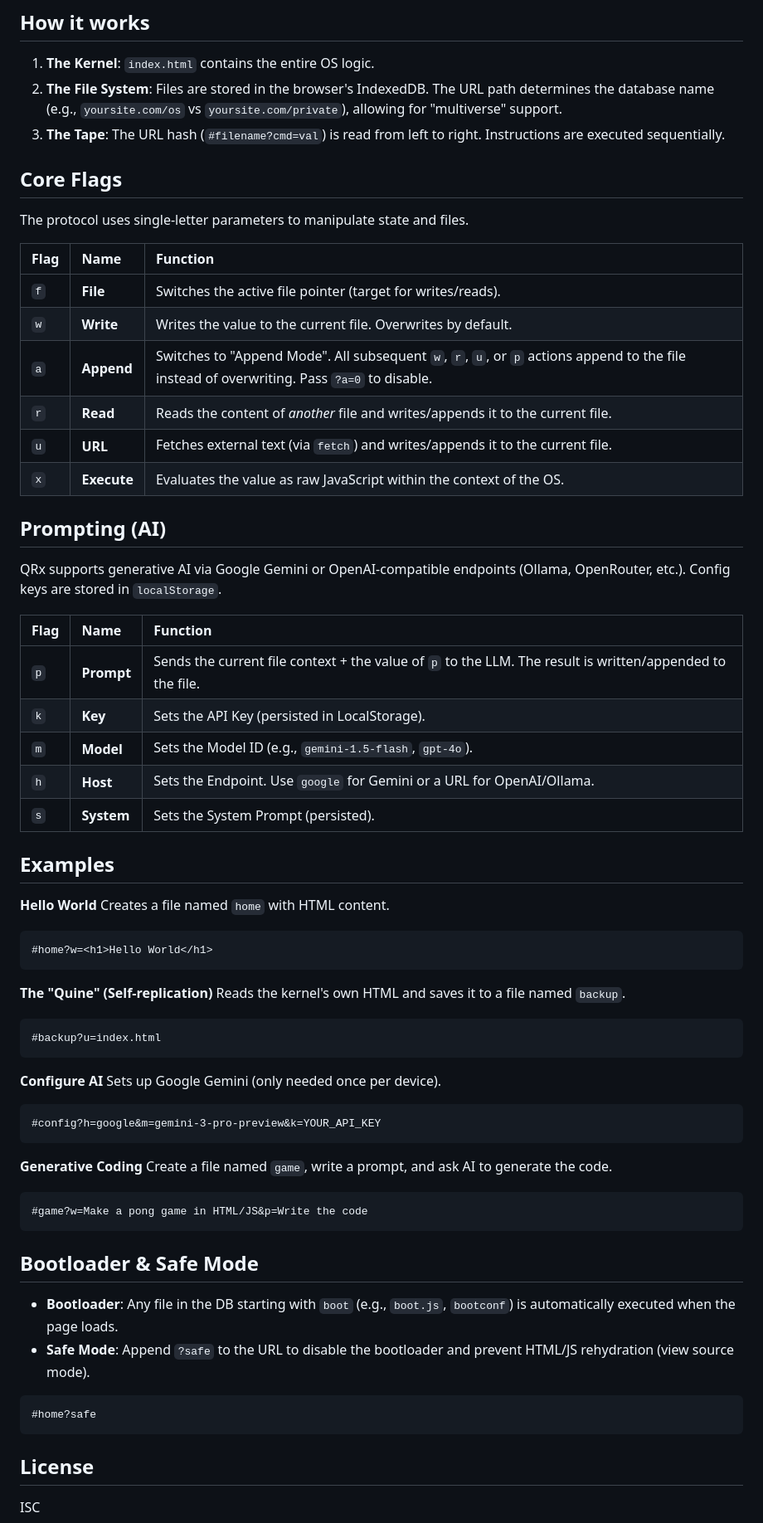
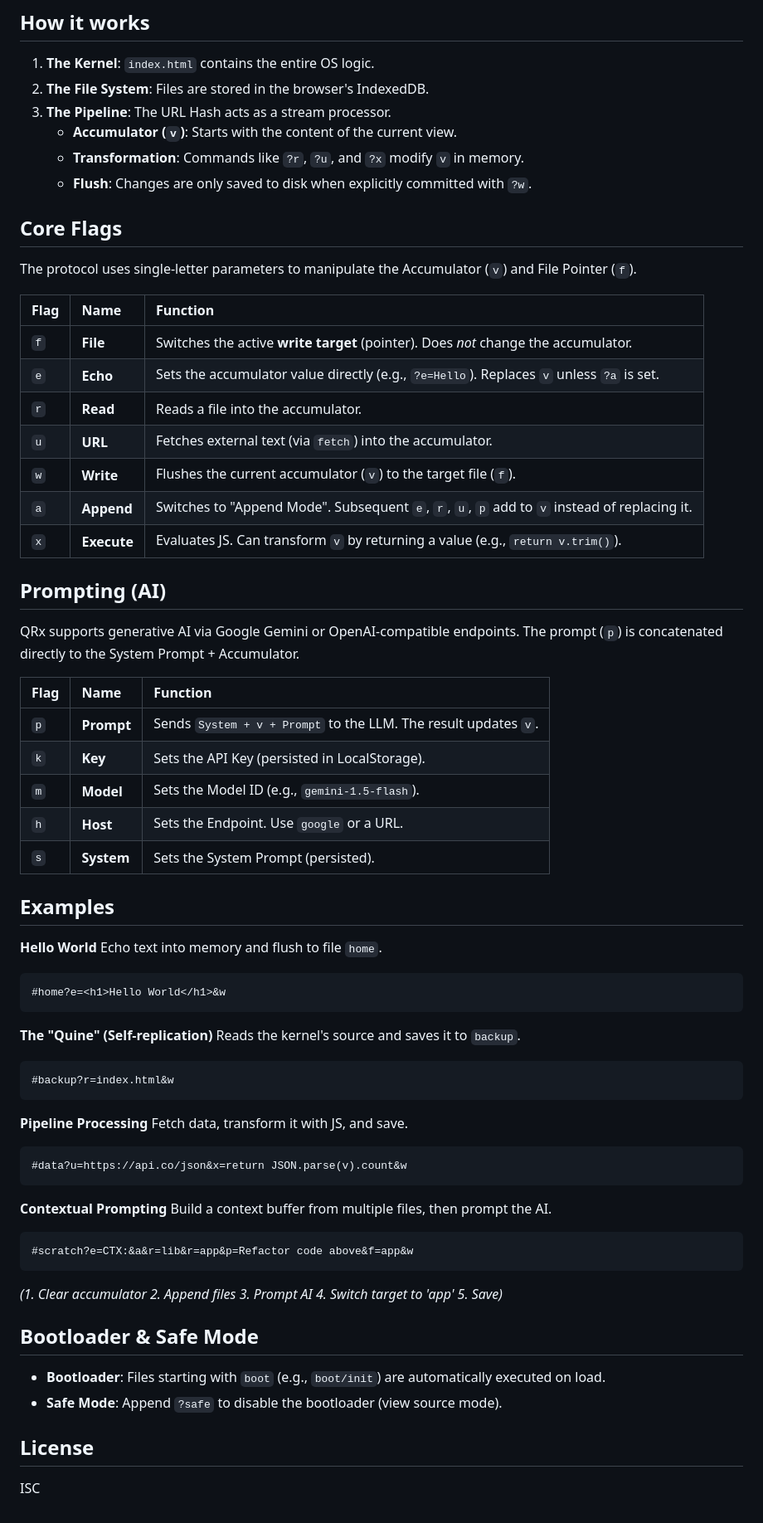
Before and after one commit to HypertexterX/qrx, a Markdown page: README.md, the part around the change. Shown at 83% size. GitHub-like rendering.

Commit message:
updates readme to reflect new URL param mechanisms

````diff
--- a/README.md
+++ b/README.md
@@ -9,67 +9,69 @@ It is designed for hyper-portability, generative coding, and offline-first inter
 ## How it works
 
 1.  **The Kernel**: `index.html` contains the entire OS logic.
-2.  **The File System**: Files are stored in the browser's IndexedDB. The URL path determines the database name (e.g., `yoursite.com/os` vs `yoursite.com/private`), allowing for "multiverse" support.
-3.  **The Tape**: The URL hash (`#filename?cmd=val`) is read from left to right. Instructions are executed sequentially.
+2.  **The File System**: Files are stored in the browser's IndexedDB.
+3.  **The Pipeline**: The URL Hash acts as a stream processor.
+    *   **Accumulator (`v`)**: Starts with the content of the current view.
+    *   **Transformation**: Commands like `?r`, `?u`, and `?x` modify `v` in memory.
+    *   **Flush**: Changes are only saved to disk when explicitly committed with `?w`.
 
 ## Core Flags
 
-The protocol uses single-letter parameters to manipulate state and files.
+The protocol uses single-letter parameters to manipulate the Accumulator (`v`) and File Pointer (`f`).
 
 | Flag | Name | Function |
 | :--- | :--- | :--- |
-| `f` | **File** | Switches the active file pointer (target for writes/reads). |
-| `w` | **Write** | Writes the value to the current file. Overwrites by default. |
-| `a` | **Append** | Switches to "Append Mode". All subsequent `w`, `r`, `u`, or `p` actions append to the file instead of overwriting. Pass `?a=0` to disable. |
-| `r` | **Read** | Reads the content of *another* file and writes/appends it to the current file. |
-| `u` | **URL** | Fetches external text (via `fetch`) and writes/appends it to the current file. |
-| `x` | **Execute** | Evaluates the value as raw JavaScript within the context of the OS. |
+| `f` | **File** | Switches the active **write target** (pointer). Does *not* change the accumulator. |
+| `e` | **Echo** | Sets the accumulator value directly (e.g., `?e=Hello`). Replaces `v` unless `?a` is set. |
+| `r` | **Read** | Reads a file into the accumulator. |
+| `u` | **URL** | Fetches external text (via `fetch`) into the accumulator. |
+| `w` | **Write** | Flushes the current accumulator (`v`) to the target file (`f`). |
+| `a` | **Append** | Switches to "Append Mode". Subsequent `e`, `r`, `u`, `p` add to `v` instead of replacing it. |
+| `x` | **Execute** | Evaluates JS. Can transform `v` by returning a value (e.g., `return v.trim()`). |
 
 ## Prompting (AI)
 
-QRx supports generative AI via Google Gemini or OpenAI-compatible endpoints (Ollama, OpenRouter, etc.). Config keys are stored in `localStorage`.
+QRx supports generative AI via Google Gemini or OpenAI-compatible endpoints. The prompt (`p`) is concatenated directly to the System Prompt + Accumulator.
 
 | Flag | Name | Function |
 | :--- | :--- | :--- |
-| `p` | **Prompt** | Sends the current file context + the value of `p` to the LLM. The result is written/appended to the file. |
+| `p` | **Prompt** | Sends `System + v + Prompt` to the LLM. The result updates `v`. |
 | `k` | **Key** | Sets the API Key (persisted in LocalStorage). |
-| `m` | **Model** | Sets the Model ID (e.g., `gemini-1.5-flash`, `gpt-4o`). |
-| `h` | **Host** | Sets the Endpoint. Use `google` for Gemini or a URL for OpenAI/Ollama. |
+| `m` | **Model** | Sets the Model ID (e.g., `gemini-1.5-flash`). |
+| `h` | **Host** | Sets the Endpoint. Use `google` or a URL. |
 | `s` | **System** | Sets the System Prompt (persisted). |
 
 ## Examples
 
 **Hello World**
-Creates a file named `home` with HTML content.
+Echo text into memory and flush to file `home`.
 ```
-#home?w=<h1>Hello World</h1>
+#home?e=<h1>Hello World</h1>&w
 ```
 
 **The "Quine" (Self-replication)**
-Reads the kernel's own HTML and saves it to a file named `backup`.
+Reads the kernel's source and saves it to `backup`.
 ```
-#backup?u=index.html
+#backup?r=index.html&w
 ```
 
-**Configure AI**
-Sets up Google Gemini (only needed once per device).
+**Pipeline Processing**
+Fetch data, transform it with JS, and save.
 ```
-#config?h=google&m=gemini-3-pro-preview&k=YOUR_API_KEY
+#data?u=https://api.co/json&x=return JSON.parse(v).count&w
 ```
 
-**Generative Coding**
-Create a file named `game`, write a prompt, and ask AI to generate the code.
+**Contextual Prompting**
+Build a context buffer from multiple files, then prompt the AI.
 ```
-#game?w=Make a pong game in HTML/JS&p=Write the code
+#scratch?e=CTX:&a&r=lib&r=app&p=Refactor code above&f=app&w
 ```
+*(1. Clear accumulator 2. Append files 3. Prompt AI 4. Switch target to 'app' 5. Save)*
 
 ## Bootloader & Safe Mode
 
-*   **Bootloader**: Any file in the DB starting with `boot` (e.g., `boot.js`, `bootconf`) is automatically executed when the page loads.
-*   **Safe Mode**: Append `?safe` to the URL to disable the bootloader and prevent HTML/JS rehydration (view source mode).
-```
-#home?safe
-```
+*   **Bootloader**: Files starting with `boot` (e.g., `boot/init`) are automatically executed on load.
+*   **Safe Mode**: Append `?safe` to disable the bootloader (view source mode).
 
 ## License
 
````
